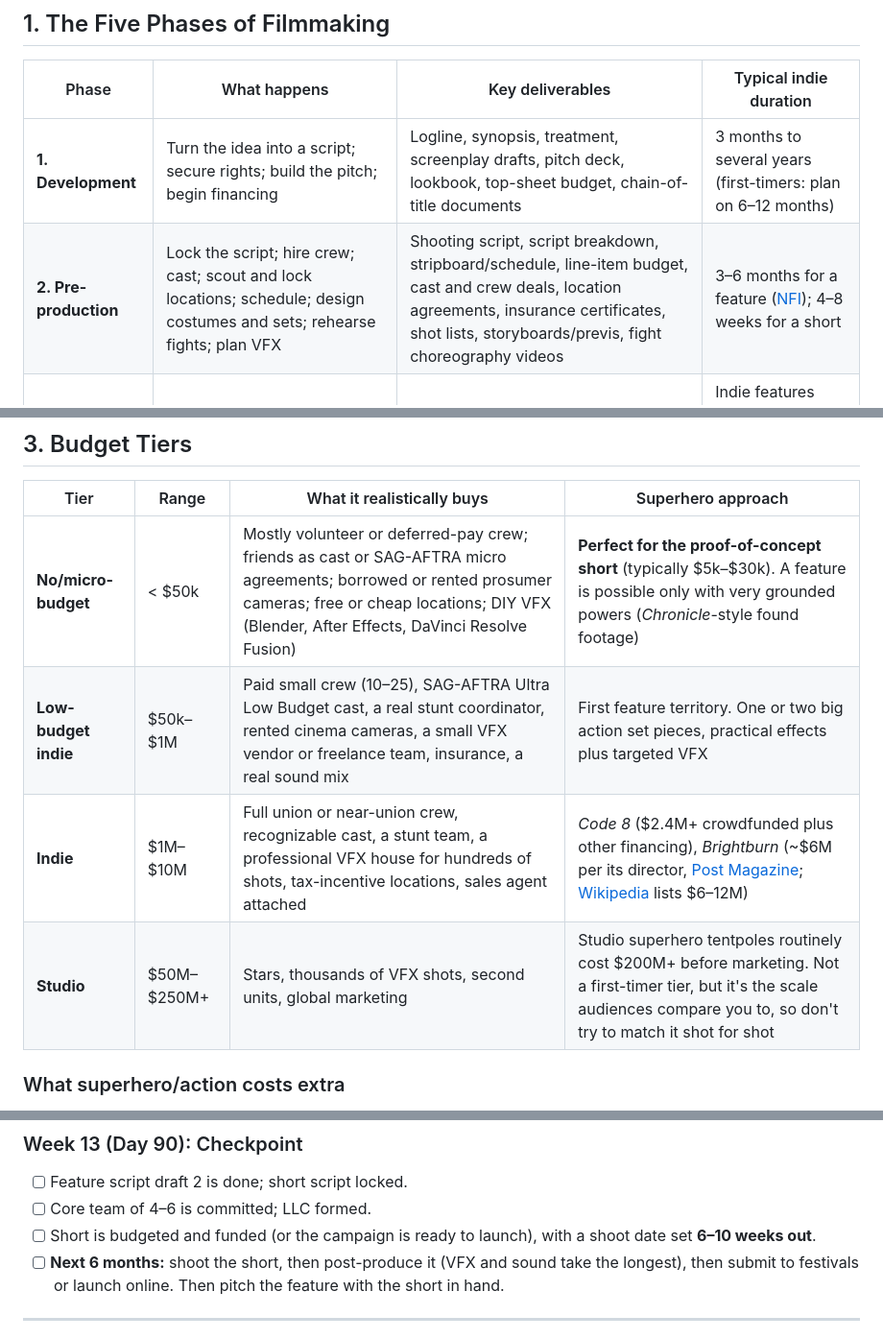
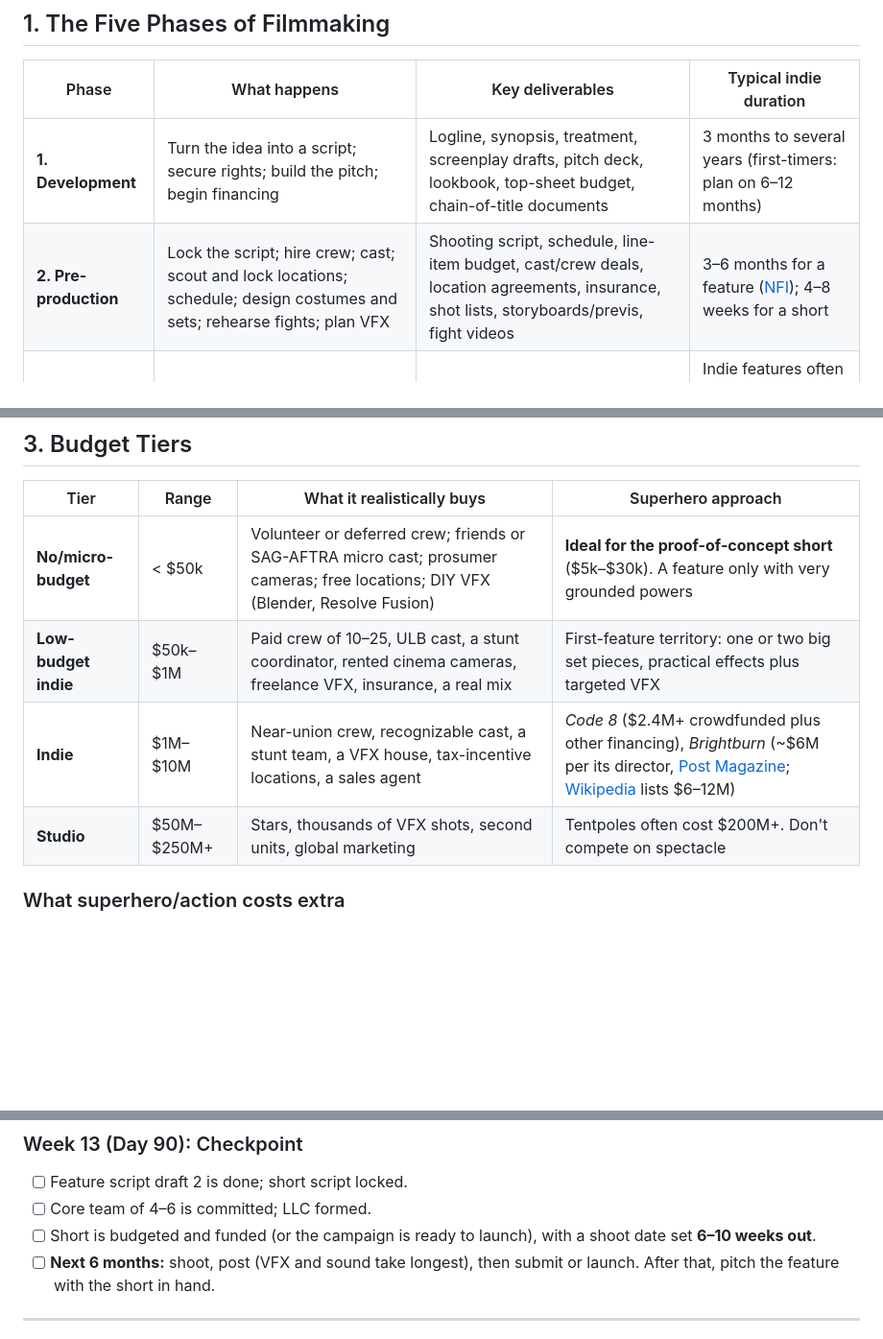
Before and after one commit to scsharad7/ClaudeCode, a Markdown page: superhero_movie/research/production-roadmap.md, 3 parts joined by grey strips. Shown at 96% size. Rendered like a GitHub page; blank space fills up the shorter version.

```diff
--- a/superhero_movie/research/production-roadmap.md
+++ b/superhero_movie/research/production-roadmap.md
@@ -18,7 +18,7 @@
 | Phase | What happens | Key deliverables | Typical indie duration |
 |---|---|---|---|
 | **1. Development** | Turn the idea into a script; secure rights; build the pitch; begin financing | Logline, synopsis, treatment, screenplay drafts, pitch deck, lookbook, top-sheet budget, chain-of-title documents | 3 months to several years (first-timers: plan on 6–12 months) |
-| **2. Pre-production** | Lock the script; hire crew; cast; scout and lock locations; schedule; design costumes and sets; rehearse fights; plan VFX | Shooting script, script breakdown, stripboard/schedule, line-item budget, cast and crew deals, location agreements, insurance certificates, shot lists, storyboards/previs, fight choreography videos | 3–6 months for a feature ([NFI](https://www.nfi.edu/?p=11667)); 4–8 weeks for a short |
+| **2. Pre-production** | Lock the script; hire crew; cast; scout and lock locations; schedule; design costumes and sets; rehearse fights; plan VFX | Shooting script, schedule, line-item budget, cast/crew deals, location agreements, insurance, shot lists, storyboards/previs, fight videos | 3–6 months for a feature ([NFI](https://www.nfi.edu/?p=11667)); 4–8 weeks for a short |
 | **3. Production** | Principal photography | Daily footage (backed up in three places), call sheets, production reports, script supervisor notes | Indie features often shoot in 18–30 days ([IndieTalk](https://indietalk.com/threads/projected-timeline.1109/post-5738)); a 10-minute short in 2–5 days |
 | **4. Post-production** | Edit, VFX, sound design, score, color, mix, deliverables | Picture lock, VFX shots, final mix (stems + M&E), color-graded master, DCP, captions, deliverables package | 6–12 months ([NFI](https://www.nfi.edu/?p=11667)); VFX-heavy films run longer |
 | **5. Distribution** | Festivals, sales agent, distributor/streamer deals, self-release, marketing | Trailer, key art, EPK (press kit), festival strategy, E&O insurance, delivery schedule items | 6–24 months after picture lock |
@@ -62,10 +62,10 @@ Keep it under 15 minutes. Festivals program short shorts more easily, and online
 
 | Tier | Range | What it realistically buys | Superhero approach |
 |---|---|---|---|
-| **No/micro-budget** | < $50k | Mostly volunteer or deferred-pay crew; friends as cast or SAG-AFTRA micro agreements; borrowed or rented prosumer cameras; free or cheap locations; DIY VFX (Blender, After Effects, DaVinci Resolve Fusion) | **Perfect for the proof-of-concept short** (typically $5k–$30k). A feature is possible only with very grounded powers (*Chronicle*-style found footage) |
-| **Low-budget indie** | $50k–$1M | Paid small crew (10–25), SAG-AFTRA Ultra Low Budget cast, a real stunt coordinator, rented cinema cameras, a small VFX vendor or freelance team, insurance, a real sound mix | First feature territory. One or two big action set pieces, practical effects plus targeted VFX |
-| **Indie** | $1M–$10M | Full union or near-union crew, recognizable cast, a stunt team, a professional VFX house for hundreds of shots, tax-incentive locations, sales agent attached | *Code 8* ($2.4M+ crowdfunded plus other financing), *Brightburn* (~$6M per its director, [Post Magazine](https://postmagazine.com/Publications/Post-Magazine/2019/May-June-2019/-I-Brightburn-I-director-David-Yarovesky.aspx); [Wikipedia](https://en.wikipedia.org/wiki/Brightburn) lists $6–12M) |
-| **Studio** | $50M–$250M+ | Stars, thousands of VFX shots, second units, global marketing | Studio superhero tentpoles routinely cost $200M+ before marketing. Not a first-timer tier, but it's the scale audiences compare you to, so don't try to match it shot for shot |
+| **No/micro-budget** | < $50k | Volunteer or deferred crew; friends or SAG-AFTRA micro cast; prosumer cameras; free locations; DIY VFX (Blender, Resolve Fusion) | **Ideal for the proof-of-concept short** ($5k–$30k). A feature only with very grounded powers |
+| **Low-budget indie** | $50k–$1M | Paid crew of 10–25, ULB cast, a stunt coordinator, rented cinema cameras, freelance VFX, insurance, a real mix | First-feature territory: one or two big set pieces, practical effects plus targeted VFX |
+| **Indie** | $1M–$10M | Near-union crew, recognizable cast, a stunt team, a VFX house, tax-incentive locations, a sales agent | *Code 8* ($2.4M+ crowdfunded plus other financing), *Brightburn* (~$6M per its director, [Post Magazine](https://postmagazine.com/Publications/Post-Magazine/2019/May-June-2019/-I-Brightburn-I-director-David-Yarovesky.aspx); [Wikipedia](https://en.wikipedia.org/wiki/Brightburn) lists $6–12M) |
+| **Studio** | $50M–$250M+ | Stars, thousands of VFX shots, second units, global marketing | Tentpoles often cost $200M+. Don't compete on spectacle |
 
 ### What superhero/action costs extra
 - **Stunts:** a coordinator, performers, rehearsal weeks, pads and rigging (wire work is expensive), and a medic.
@@ -275,7 +275,7 @@ Keep it under 15 minutes. Festivals program short shorts more easily, and online
 - [ ] Feature script draft 2 is done; short script locked.
 - [ ] Core team of 4–6 is committed; LLC formed.
 - [ ] Short is budgeted and funded (or the campaign is ready to launch), with a shoot date set **6–10 weeks out**.
-- [ ] **Next 6 months:** shoot the short, then post-produce it (VFX and sound take the longest), then submit to festivals or launch online. Then pitch the feature with the short in hand.
+- [ ] **Next 6 months:** shoot, post (VFX and sound take longest), then submit or launch. After that, pitch the feature with the short in hand.
 
 ---
 
```
Also changed, not shown: superhero_movie/research/fight-scene-design.md (+19 -26 lines).
